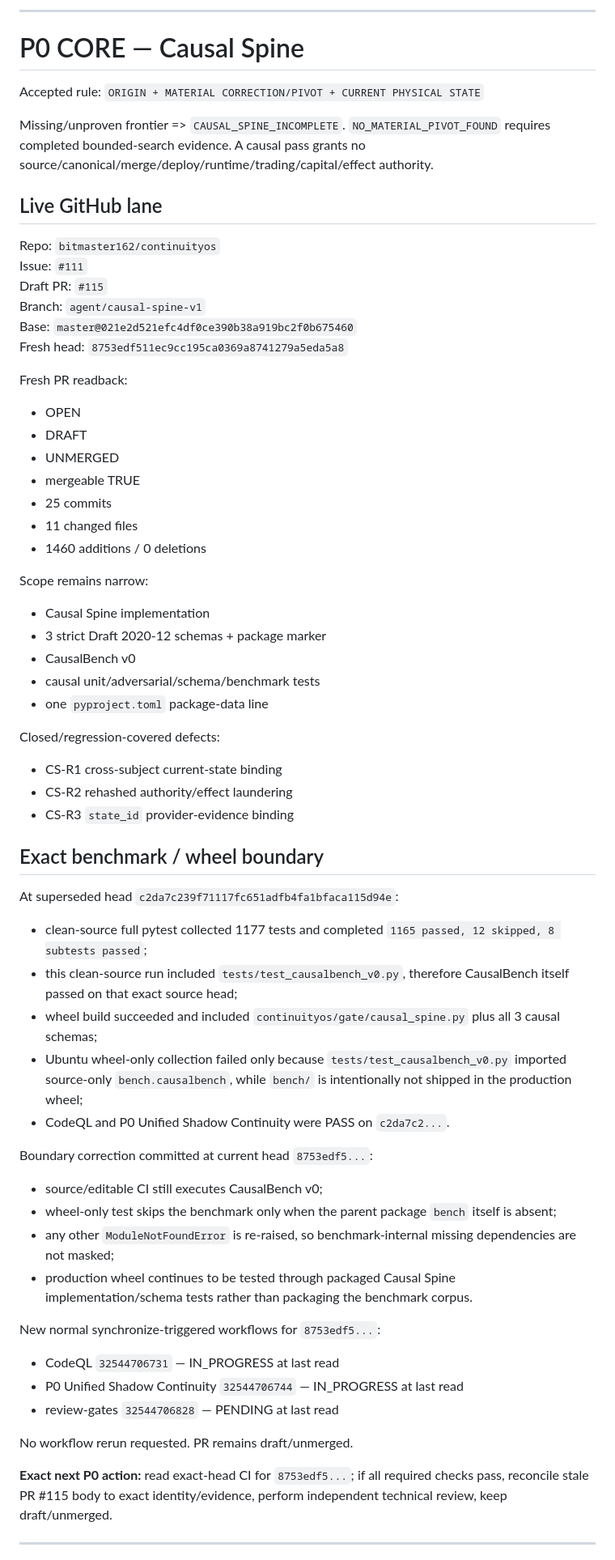
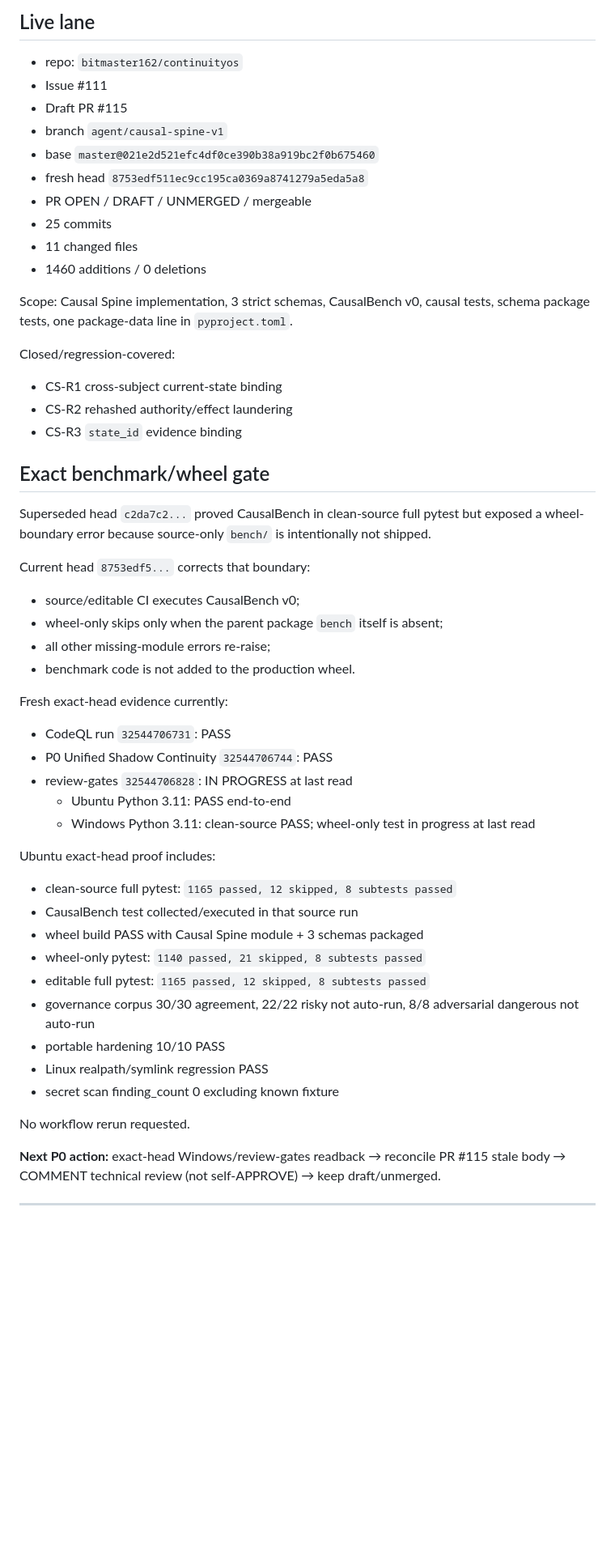
Before and after one commit to bitmaster162/control-center, a Markdown page: handoffs/GLOBAL_MAIN_HANDOFF_CURRENT.md, the part around one of its changes. Shown at 81% size. Rendered like a GitHub page; blank space fills up the shorter version.

```diff
--- a/handoffs/GLOBAL_MAIN_HANDOFF_CURRENT.md
+++ b/handoffs/GLOBAL_MAIN_HANDOFF_CURRENT.md
@@ -51,67 +55,52 @@ Logical responsibility and physical storage/process topology are separate decisi
----
-
-# P0 CORE — Causal Spine
-
-Accepted rule:
-`ORIGIN + MATERIAL CORRECTION/PIVOT + CURRENT PHYSICAL STATE`
-
-Missing/unproven frontier => `CAUSAL_SPINE_INCOMPLETE`.
-`NO_MATERIAL_PIVOT_FOUND` requires completed bounded-search evidence.
-A causal pass grants no source/canonical/merge/deploy/runtime/trading/capital/effect authority.
-
-## Live GitHub lane
-
-Repo: `bitmaster162/continuityos`
-Issue: `#111`
-Draft PR: `#115`
-Branch: `agent/causal-spine-v1`
-Base: `master@021e2d521efc4df0ce390b38a919bc2f0b675460`
-Fresh head: `8753edf511ec9cc195ca0369a8741279a5eda5a8`
-
-Fresh PR readback:
-- OPEN
-- DRAFT
-- UNMERGED
-- mergeable TRUE
+## Live lane
+- repo: `bitmaster162/continuityos`
+- Issue #111
+- Draft PR #115
+- branch `agent/causal-spine-v1`
+- base `master@021e2d521efc4df0ce390b38a919bc2f0b675460`
+- fresh head `8753edf511ec9cc195ca0369a8741279a5eda5a8`
+- PR OPEN / DRAFT / UNMERGED / mergeable
 - 25 commits
 - 11 changed files
 - 1460 additions / 0 deletions
 
-Scope remains narrow:
-- Causal Spine implementation
-- 3 strict Draft 2020-12 schemas + package marker
-- CausalBench v0
-- causal unit/adversarial/schema/benchmark tests
-- one `pyproject.toml` package-data line
+Scope: Causal Spine implementation, 3 strict schemas, CausalBench v0, causal tests, schema package tests, one package-data line in `pyproject.toml`.
 
-Closed/regression-covered defects:
+Closed/regression-covered:
 - CS-R1 cross-subject current-state binding
 - CS-R2 rehashed authority/effect laundering
-- CS-R3 `state_id` provider-evidence binding
+- CS-R3 `state_id` evidence binding
 
-## Exact benchmark / wheel boundary
+## Exact benchmark/wheel gate
+Superseded head `c2da7c2...` proved CausalBench in clean-source full pytest but exposed a wheel-boundary error because source-only `bench/` is intentionally not shipped.
 
-At superseded head `c2da7c239f71117fc651adfb4fa1bfaca115d94e`:
-- clean-source full pytest collected 1177 tests and completed `1165 passed, 12 skipped, 8 subtests passed`;
-- this clean-source run included `tests/test_causalbench_v0.py`, therefore CausalBench itself passed on that exact source head;
-- wheel build succeeded and included `continuityos/gate/causal_spine.py` plus all 3 causal schemas;
-- Ubuntu wheel-only collection failed only because `tests/test_causalbench_v0.py` imported source-only `bench.causalbench`, while `bench/` is intentionally not shipped in the production wheel;
-- CodeQL and P0 Unified Shadow Continuity were PASS on `c2da7c2...`.
+Current head `8753edf5...` corrects that boundary:
+- source/editable CI executes CausalBench v0;
+- wheel-only skips only when the parent package `bench` itself is absent;
+- all other missing-module errors re-raise;
+- benchmark code is not added to the production wheel.
 
-Boundary correction committed at current head `8753edf5...`:
-- source/editable CI still executes CausalBench v0;
-- wheel-only test skips the benchmark only when the parent package `bench` itself is absent;
-- any other `ModuleNotFoundError` is re-raised, so benchmark-internal missing dependencies are not masked;
-- production wheel continues to be tested through packaged Causal Spine implementation/schema tests rather than packaging the benchmark corpus.
+Fresh exact-head evidence currently:
+- CodeQL run `32544706731`: PASS
+- P0 Unified Shadow Continuity `32544706744`: PASS
+- review-gates `32544706828`: IN PROGRESS at last read
+  - Ubuntu Python 3.11: PASS end-to-end
+  - Windows Python 3.11: clean-source PASS; wheel-only test in progress at last read
 
-New normal synchronize-triggered workflows for `8753edf5...`:
-- CodeQL `32544706731` — IN_PROGRESS at last read
-- P0 Unified Shadow Continuity `32544706744` — IN_PROGRESS at last read
-- review-gates `32544706828` — PENDING at last read
+Ubuntu exact-head proof includes:
+- clean-source full pytest: `1165 passed, 12 skipped, 8 subtests passed`
+- CausalBench test collected/executed in that source run
+- wheel build PASS with Causal Spine module + 3 schemas packaged
+- wheel-only pytest: `1140 passed, 21 skipped, 8 subtests passed`
+- editable full pytest: `1165 passed, 12 skipped, 8 subtests passed`
+- governance corpus 30/30 agreement, 22/22 risky not auto-run, 8/8 adversarial dangerous not auto-run
+- portable hardening 10/10 PASS
+- Linux realpath/symlink regression PASS
+- secret scan finding_count 0 excluding known fixture
 
-No workflow rerun requested. PR remains draft/unmerged.
+No workflow rerun requested.
 
-**Exact next P0 action:** read exact-head CI for `8753edf5...`; if all required checks pass, reconcile stale PR #115 body to exact identity/evidence, perform independent technical review, keep draft/unmerged.
+**Next P0 action:** exact-head Windows/review-gates readback → reconcile PR #115 stale body → COMMENT technical review (not self-APPROVE) → keep draft/unmerged.
 
 ---
 
```
Also changed, not shown: other parts of handoffs/GLOBAL_MAIN_HANDOFF_CURRENT.md (+98 -80 lines).
